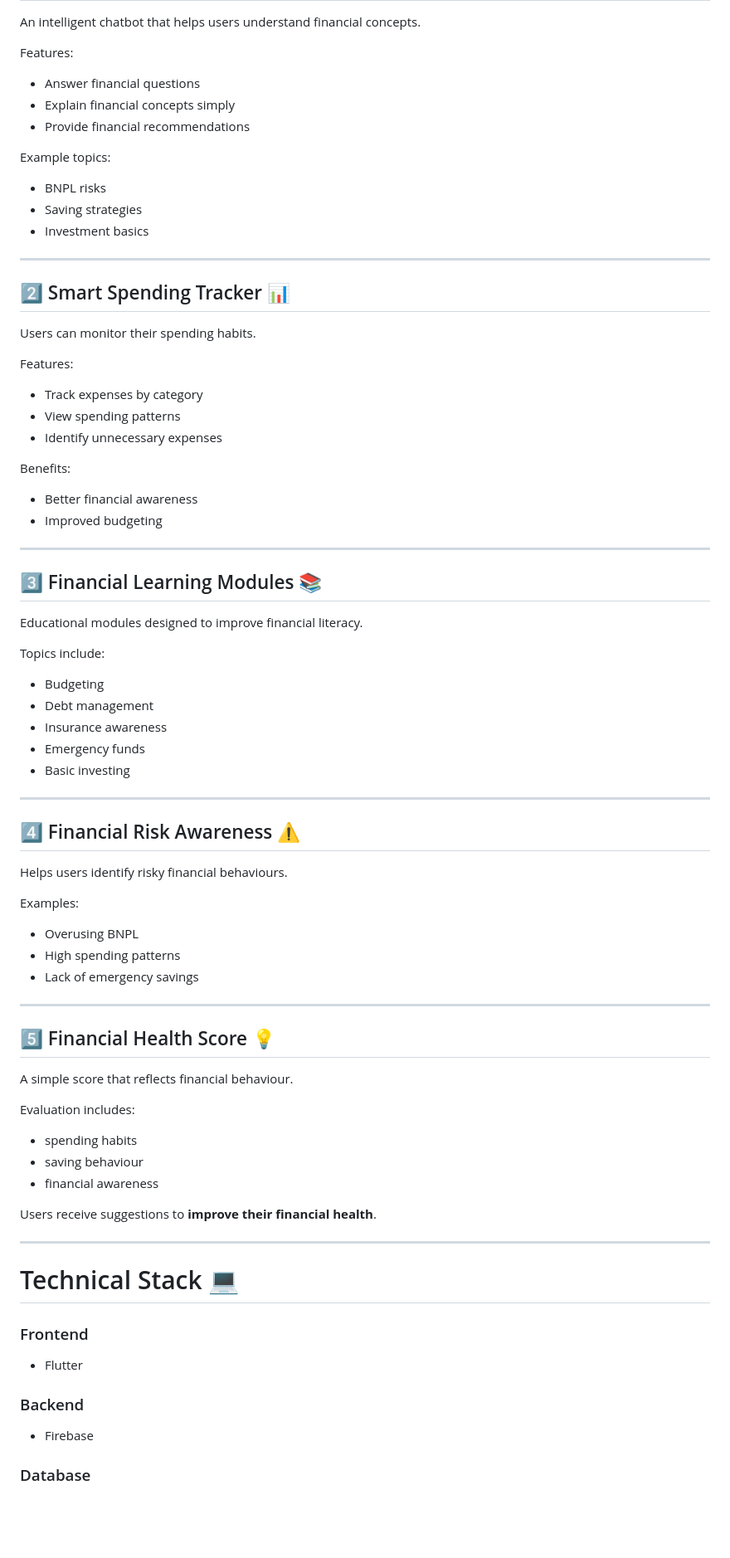
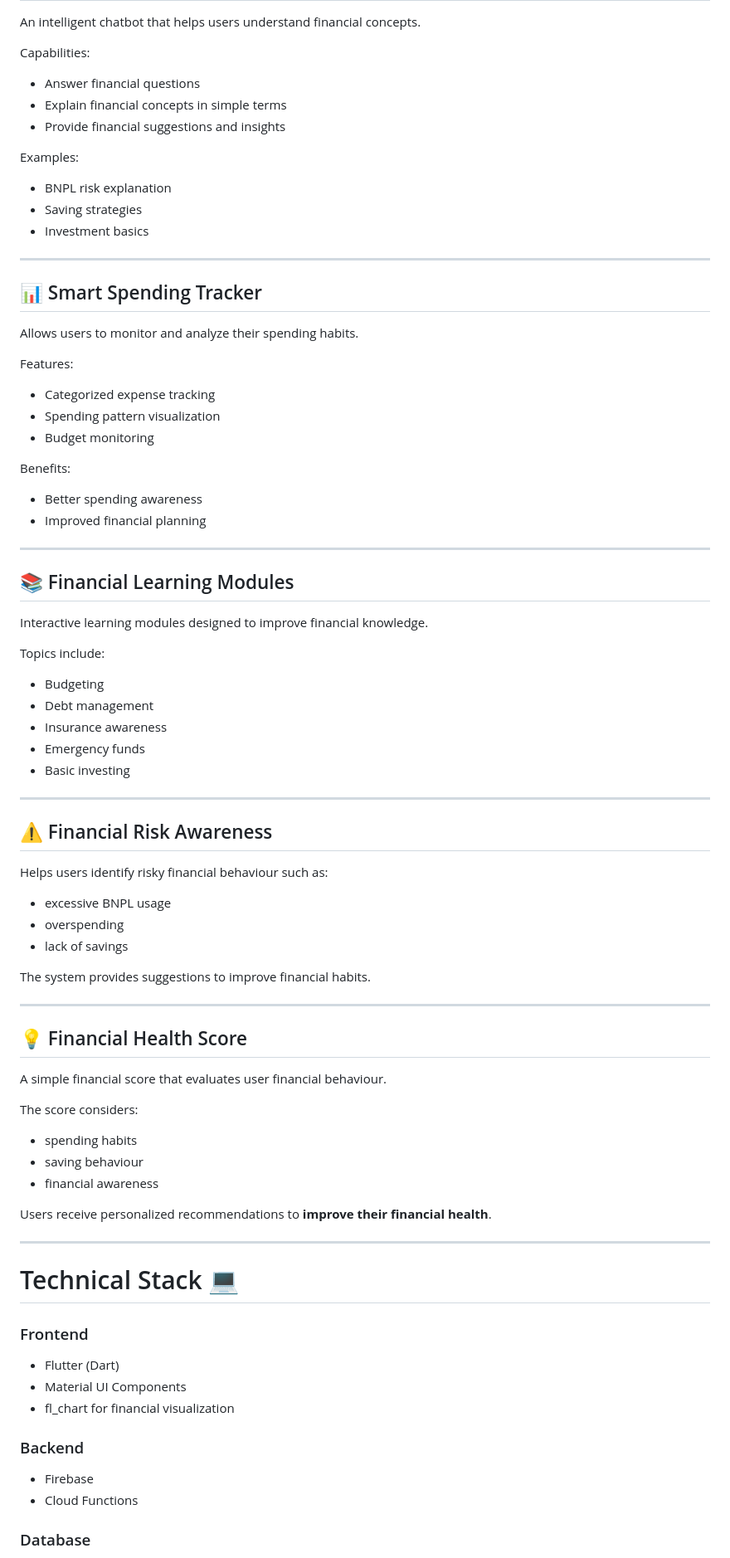
Before and after one commit to jiahui-1101/borneo_hackwknd, a Markdown page: README.md, the part around one of its changes. Shown at 83% size. Rendered like a GitHub page; blank space fills up the shorter version.

Commit message:
Revise README for improved clarity and detail
Updated README to enhance clarity and detail about the MHuat platform, including features, objectives, and technical stack.

```diff
--- a/README.md
+++ b/README.md
@@ -80,40 +85,40 @@ The project aims to:
 
 An intelligent chatbot that helps users understand financial concepts.
 
-Features:
+Capabilities:
 
 * Answer financial questions
-* Explain financial concepts simply
-* Provide financial recommendations
+* Explain financial concepts in simple terms
+* Provide financial suggestions and insights
 
-Example topics:
+Examples:
 
-* BNPL risks
+* BNPL risk explanation
 * Saving strategies
 * Investment basics
 
 ---
 
-## 2️⃣ Smart Spending Tracker 📊
+## 📊 Smart Spending Tracker
 
-Users can monitor their spending habits.
+Allows users to monitor and analyze their spending habits.
 
 Features:
 
-* Track expenses by category
-* View spending patterns
-* Identify unnecessary expenses
+* Categorized expense tracking
+* Spending pattern visualization
+* Budget monitoring
 
 Benefits:
 
-* Better financial awareness
-* Improved budgeting
+* Better spending awareness
+* Improved financial planning
 
 ---
 
-## 3️⃣ Financial Learning Modules 📚
+## 📚 Financial Learning Modules
 
-Educational modules designed to improve financial literacy.
+Interactive learning modules designed to improve financial knowledge.
 
 Topics include:
 
@@ -125,29 +130,29 @@ Topics include:
 
 ---
 
-## 4️⃣ Financial Risk Awareness ⚠️
+## ⚠️ Financial Risk Awareness
 
-Helps users identify risky financial behaviours.
+Helps users identify risky financial behaviour such as:
 
-Examples:
+* excessive BNPL usage
+* overspending
+* lack of savings
 
-* Overusing BNPL
-* High spending patterns
-* Lack of emergency savings
+The system provides suggestions to improve financial habits.
 
 ---
 
-## 5️⃣ Financial Health Score 💡
+## 💡 Financial Health Score
 
-A simple score that reflects financial behaviour.
+A simple financial score that evaluates user financial behaviour.
 
-Evaluation includes:
+The score considers:
 
 * spending habits
 * saving behaviour
 * financial awareness
 
-Users receive suggestions to **improve their financial health**.
+Users receive personalized recommendations to **improve their financial health**.
 
 ---
 
@@ -155,11 +160,14 @@ Users receive suggestions to **improve their financial health**.
 
 ### Frontend
 
-* Flutter
+* Flutter (Dart)
+* Material UI Components
+* fl_chart for financial visualization
 
 ### Backend
 
 * Firebase
+* Cloud Functions
 
 ### Database
 
```
Also changed, not shown: other parts of README.md (+146 -63 lines).
